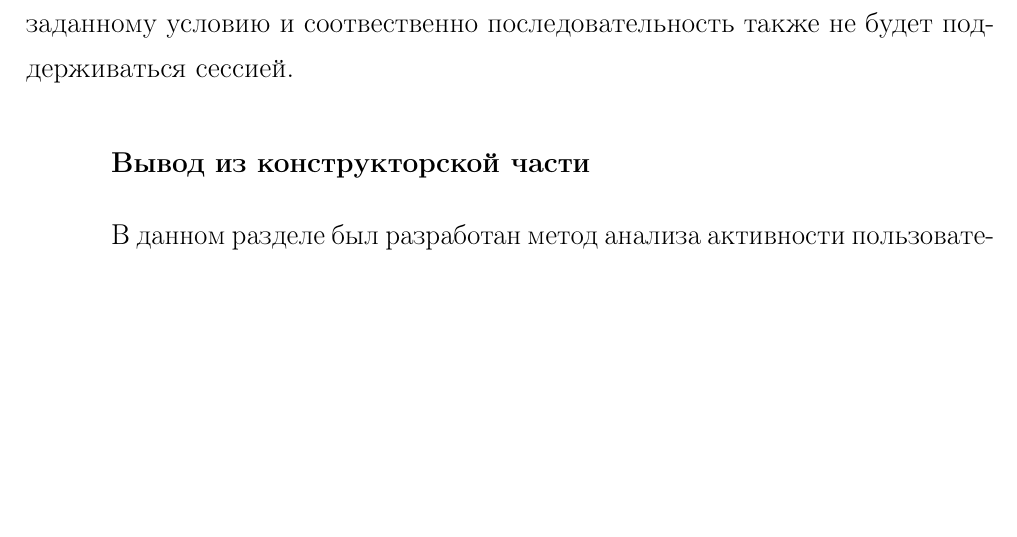
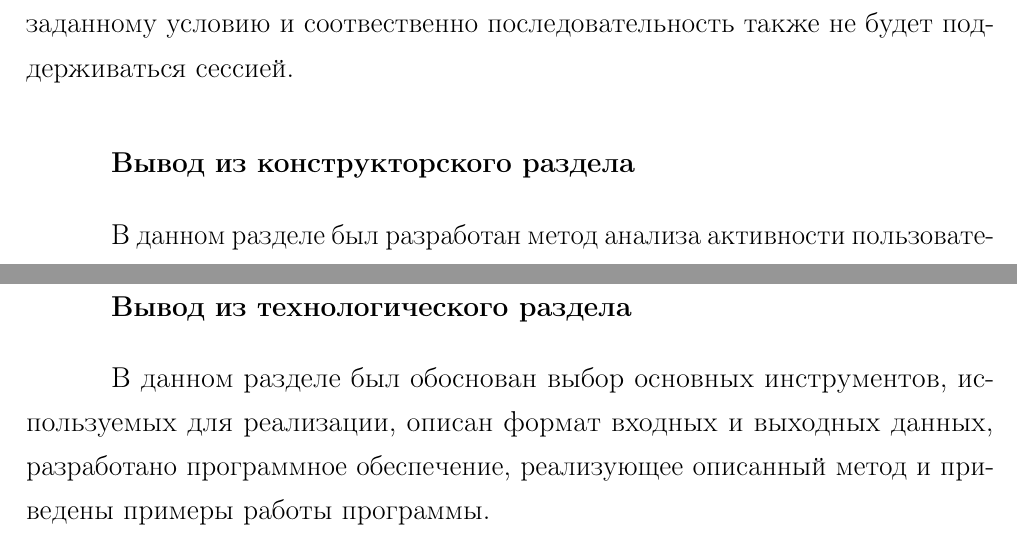
Before and after one commit to Inlucker/8semestr, a LaTeX document (ВКР/NewTex/main.tex, which reads ВКР/NewTex/design.tex, ВКР/NewTex/technology.tex): part of page 24 of 37 before the commit and two parts of pages 24 and 33 of 38 after it, the two joined at a grey line, cut so that both start at the same text, the shorter picture padded with empty space. The pictures show the PDF file ВКР/NewTex/main.pdf that the author committed with the source.

Commit message:
fixed Vivodi

```diff
--- a/ВКР/NewTex/design.tex
+++ b/ВКР/NewTex/design.tex
@@ -195,5 +195,5 @@ id, массив команд, альтернативное представле
 
 Если бы минимальный разрыв между командам был > 0, то последовательность $\langle2,3,4\rangle$ не поддерживалась бы этой сессией, т.к. разрыв между командами 3 и 4 равен нулю. А если задать максимальный разрыв между командами < 3, то разрыв между командами 2 и 3 не  будет удовлетворять заданному условию и соотвественно последовательность также не будет поддерживаться сессией.
 
-\section*{Вывод из конструкторской части}
+\section*{Вывод из конструкторского раздела}
 В данном разделе был разработан метод анализа активности пользователей САПР с использованием поиска последовательных шаблонов, рассмотрены особенности предлагаемого метода, выделены и представлены в виде схем алгоритмов его основные этапы, а также описаны используемые структуры данных.
--- a/ВКР/NewTex/technology.tex
+++ b/ВКР/NewTex/technology.tex
@@ -151,3 +154,7 @@ lift показывает насколько команды в последов
 	\caption{Пример работы программы 2}
 	\label{example2}
 \end{figure}
+
+\newpage
+\section*{Вывод из технологического раздела}
+В данном разделе был обоснован выбор основных инструментов, используемых для реализации, описан формат входных и выходных данных, разработано программное обеспечение, реализующее описанный метод и приведены примеры работы программы.
```
Also changed, not shown: ВКР/NewTex/analysis.tex (+1 -1 lines), ВКР/NewTex/main.pdf, ВКР/NewTex/technology.tex (3 more changed lines).
